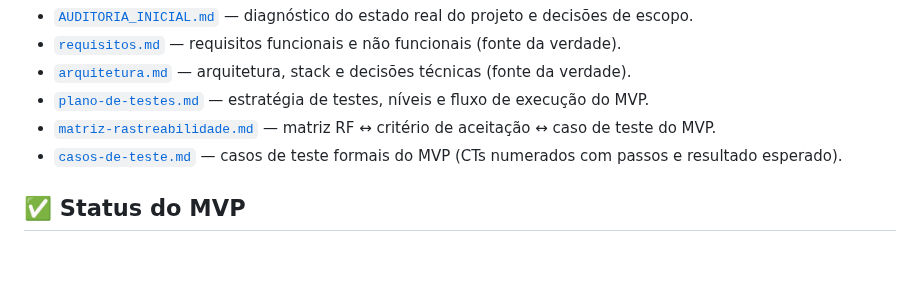
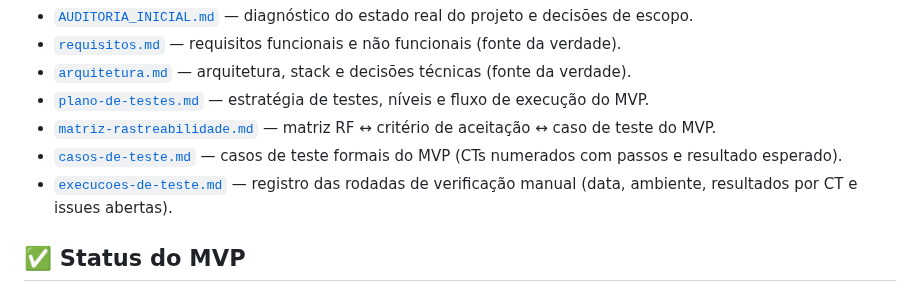
Before and after one commit to WilsonGorosthides/sgc_msclean, a Markdown page: README.md, the part around the change. Drawn GitHub-style; blank space fills up the shorter version.

Commit message:
docs: adiciona execucoes-de-teste.md na Documentacao Tecnica do README
Co-Authored-By: Claude Fable 5 <noreply@anthropic.com>

```diff
--- a/README.md
+++ b/README.md
@@ -20,6 +20,7 @@ A documentação detalhada do projeto vive na pasta [`docs/`](./docs):
 - [`plano-de-testes.md`](./docs/plano-de-testes.md) — estratégia de testes, níveis e fluxo de execução do MVP.
 - [`matriz-rastreabilidade.md`](./docs/matriz-rastreabilidade.md) — matriz RF ↔ critério de aceitação ↔ caso de teste do MVP.
 - [`casos-de-teste.md`](./docs/casos-de-teste.md) — casos de teste formais do MVP (CTs numerados com passos e resultado esperado).
+- [`execucoes-de-teste.md`](./docs/execucoes-de-teste.md) — registro das rodadas de verificação manual (data, ambiente, resultados por CT e issues abertas).
 
 ## ✅ Status do MVP
 - [x] Listagem de clientes
```
